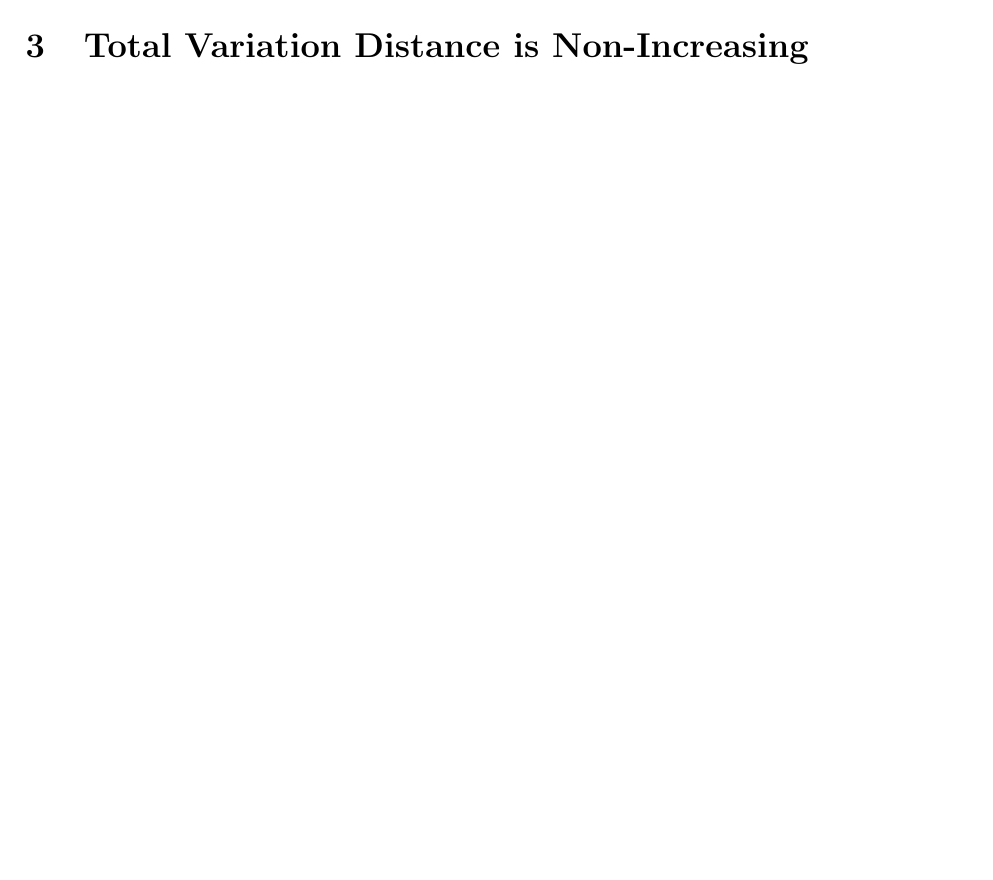
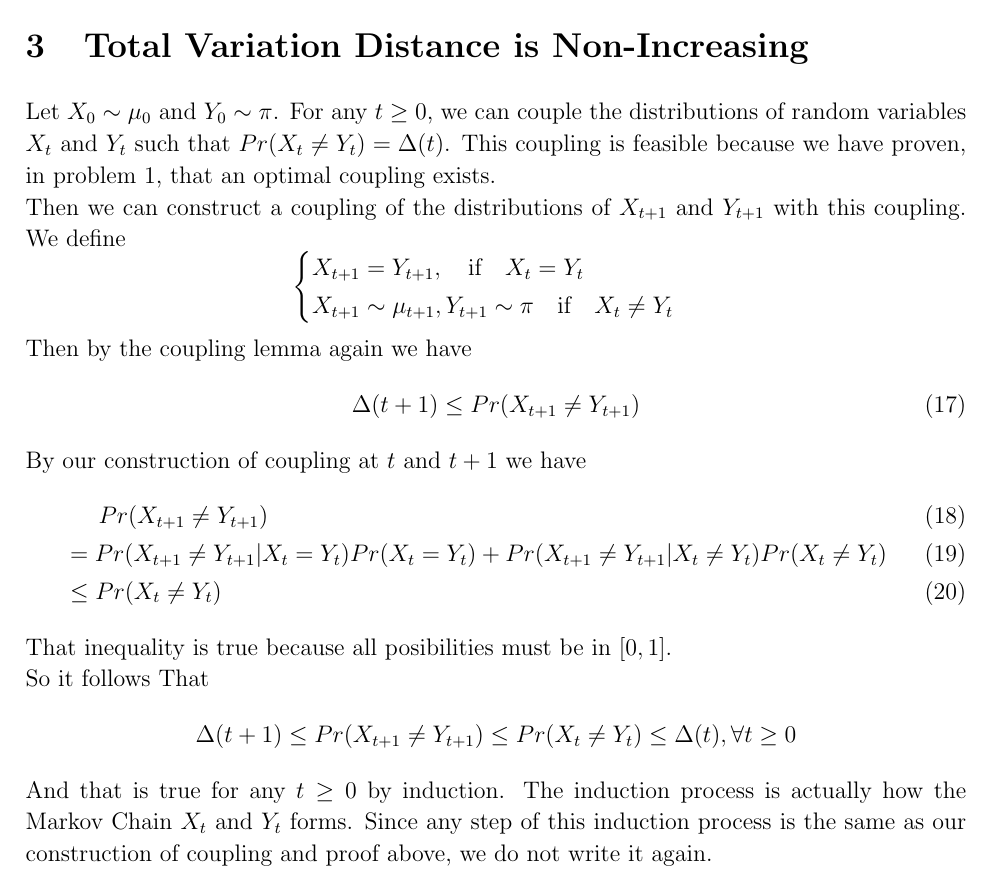
Before and after one commit to sylvansun/AI-assignments-SJTU, a LaTeX document (Stochastic-Processes/SPhw2.tex): part of page 4 of 4 before the commit and part of page 4 of 5 after it, cut so that both start at the same text, the shorter picture padded with empty space. Compiled offline with pdfLaTeX.

Commit message:
Update SPhw2.tex
Only the construction of monotone coupling remaining

```diff
--- a/Stochastic-Processes/SPhw2.tex
+++ b/Stochastic-Processes/SPhw2.tex
@@ -124,4 +124,24 @@ For any $p,q\in[0,1]$ satisfying $p\geq q$, $H$ is a subgraph of $G$, so $\omega
 
 \newpage
 \section{Total Variation Distance is Non-Increasing}
+Let $X_0\sim\mu_0$ and $Y_0\sim\pi$. For any $t\geq 0$, we can couple the distributions of random variables $X_t$ and $Y_t$ such that $Pr(X_t\neq Y_t)=\Delta(t)$. This coupling is feasible because we have proven, in problem 1, that an optimal coupling exists.\\
+Then we can construct a coupling of the distributions of  $X_{t+1}$ and $Y_{t+1}$ with this coupling. We define
+$$\begin{cases}
+  X_{t+1}=Y_{t+1},\quad \text{if} \quad X_t=Y_t\\
+  X_{t+1}\sim\mu_{t+1}, Y_{t+1}\sim\pi \quad \text{if} \quad X_t\neq Y_t
+\end{cases}$$
+Then by the coupling lemma again we have
+\begin{align}
+  \Delta(t+1)\leq Pr(X_{t+1}\neq Y_{t+1})
+\end{align}
+By our construction of coupling at $t$ and $t+1$ we have
+\begin{align}
+  &\quad\enspace  Pr(X_{t+1}\neq Y_{t+1})\\
+  &=Pr(X_{t+1}\neq Y_{t+1}|X_t=Y_t)Pr(X_t=Y_t)+Pr(X_{t+1}\neq Y_{t+1}|X_t\neq Y_t)Pr(X_t\neq Y_t)\\
+  &\leq Pr(X_t\neq Y_t)
+\end{align}
+That inequality is true because all posibilities must be in $[0,1]$.\\
+So it follows That
+$$\Delta(t+1)\leq Pr(X_{t+1}\neq Y_{t+1})\leq Pr(X_t\neq Y_t)\leq\Delta(t),\forall t\geq 0$$
+And that is true for any $t\geq 0$ by induction. The induction process is actually how the Markov Chain $X_t$ and $Y_t$ forms. Since any step of this induction process is the same as our construction of coupling and proof above, we do not write it again.
 
```
Also changed, not shown: Stochastic-Processes/SPhw2.tex (2 more changed lines).
